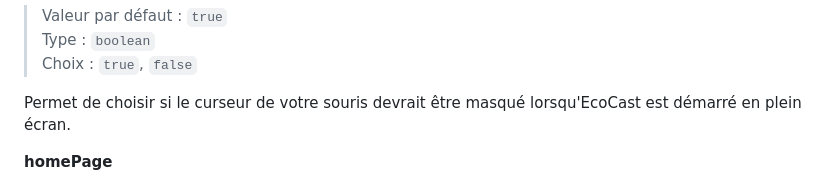
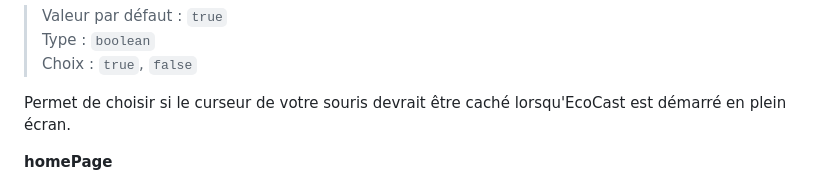
Before and after one commit to johan-perso/ecocast, a Markdown page: README.md, the part around the change printed below. Drawn GitHub-style.

```diff
--- a/README.md
+++ b/README.md
@@ -115,7 +115,7 @@ Permet de choisir si EcoCast est démarré avec [un bloqueur de publicité](http
 > Type : `boolean`\
 > Choix : `true`, `false`
 
-Permet de choisir si le curseur de votre souris devrait être masqué lorsqu'EcoCast est démarré en plein écran.
+Permet de choisir si le curseur de votre souris devrait être caché lorsqu'EcoCast est démarré en plein écran.
 
 **homePage**
 
```
Also changed, not shown: other parts of README.md (+1 -1 lines).
